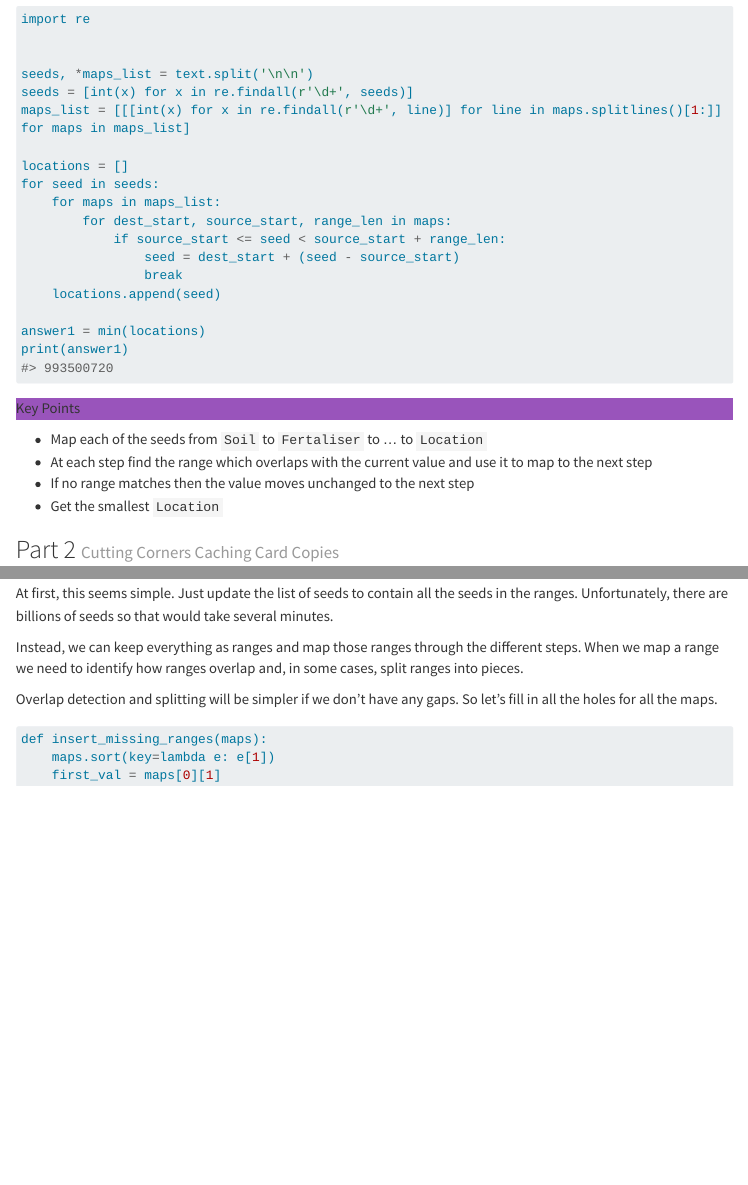
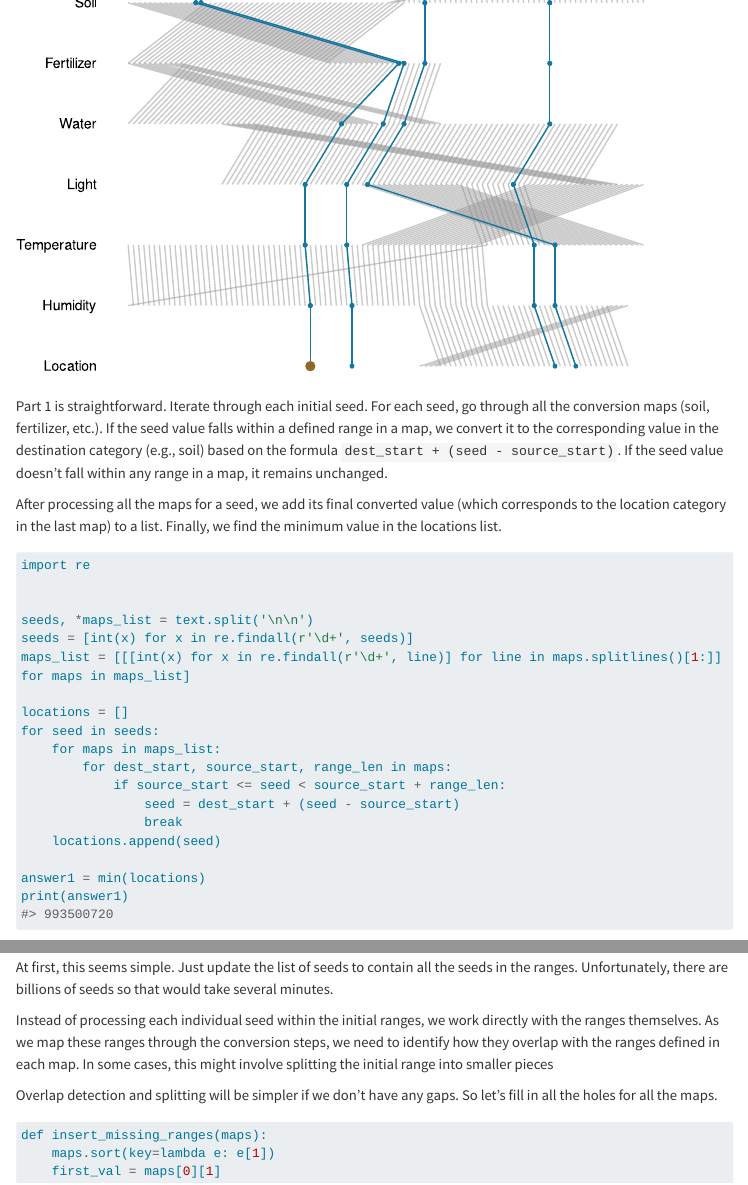
Before and after one commit to pf981/pf981.github.io, a Quarto document (posts/2023/05/2023-05.qmd): the page in a window 1100 px wide, from 3440 px down before the commit and from 3040 px down after it, and a second part further down, joined at a grey line. Rendered offline with R 4.5, knitr and Pandoc in place of Quarto, with nearby package versions; menus at the side of the page are left out; long lines of code are wrapped.

Commit message:
Complete part 1 explanation

````diff
--- a/posts/2023/05/2023-05.qmd
+++ b/posts/2023/05/2023-05.qmd
@@ -189,6 +189,9 @@ plot_seeds(seeds)
 
 <div style="clear: both;"></div>
 
+Part 1 is straightforward. Iterate through each initial seed. For each seed, go through all the conversion maps (soil, fertilizer, etc.). If the seed value falls within a defined range in a map, we convert it to the corresponding value in the destination category (e.g., soil) based on the formula `dest_start + (seed - source_start)`. If the seed value doesn't fall within any range in a map, it remains unchanged.
+
+After processing all the maps for a seed, we add its final converted value (which corresponds to the location category in the last map) to a list. Finally, we find the minimum value in the locations list.
 
 ```{python}
 import re
@@ -270,7 +273,7 @@ seeds |>
 
 At first, this seems simple. Just update the list of seeds to contain all the seeds in the ranges. Unfortunately, there are billions of seeds so that would take several minutes.
 
-Instead, we can keep everything as ranges and map those ranges through the different steps. When we map a range we need to identify how ranges overlap and, in some cases, split ranges into pieces.
+Instead of processing each individual seed within the initial ranges, we work directly with the ranges themselves. As we map these ranges through the conversion steps, we need to identify how they overlap with the ranges defined in each map. In some cases, this might involve splitting the initial range into smaller pieces
 
 Overlap detection and splitting will be simpler if we don't have any gaps. So let's fill in all the holes for all the maps.
 
````
